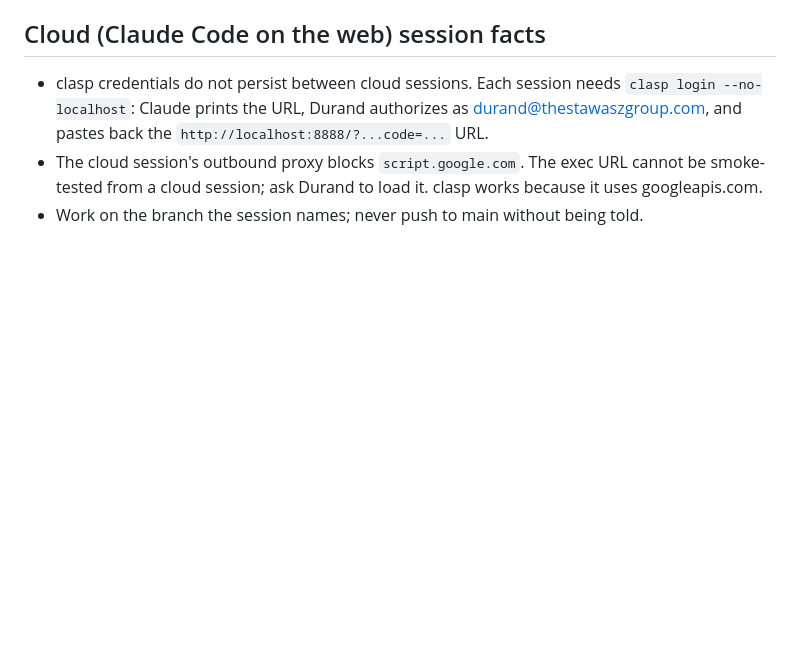
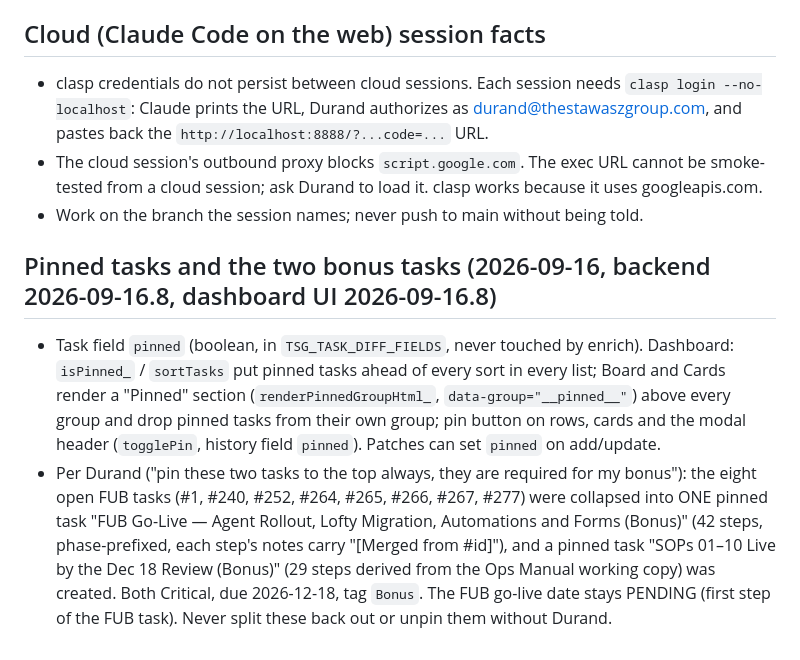
Before and after one commit to tsg-homes/TSG-Task-Tracker, a Markdown page: CLAUDE.md, the part around the change. GitHub-like rendering; blank space fills up the shorter version.

Commit message:
CLAUDE.md: pinned tasks and the two bonus tasks
Co-Authored-By: Claude Fable 5.1 <noreply@anthropic.com>
Claude-Session: https://claude.ai/code/session_017KtfXXpxce7NjzvoxdjJSf

```diff
--- a/CLAUDE.md
+++ b/CLAUDE.md
@@ -441,3 +441,18 @@ Per Durand ("is there a more efficient way to implement all of the claude calls?
   smoke-tested from a cloud session; ask Durand to load it. clasp works because it uses
   googleapis.com.
 - Work on the branch the session names; never push to main without being told.
+
+## Pinned tasks and the two bonus tasks (2026-09-16, backend 2026-09-16.8, dashboard UI 2026-09-16.8)
+
+- Task field `pinned` (boolean, in `TSG_TASK_DIFF_FIELDS`, never touched by enrich). Dashboard:
+  `isPinned_` / `sortTasks` put pinned tasks ahead of every sort in every list; Board and Cards
+  render a "Pinned" section (`renderPinnedGroupHtml_`, `data-group="__pinned__"`) above every
+  group and drop pinned tasks from their own group; pin button on rows, cards and the modal
+  header (`togglePin`, history field `pinned`). Patches can set `pinned` on add/update.
+- Per Durand ("pin these two tasks to the top always, they are required for my bonus"): the
+  eight open FUB tasks (#1, #240, #252, #264, #265, #266, #267, #277) were collapsed into ONE
+  pinned task "FUB Go-Live — Agent Rollout, Lofty Migration, Automations and Forms (Bonus)"
+  (42 steps, phase-prefixed, each step's notes carry "[Merged from #id]"), and a pinned task
+  "SOPs 01–10 Live by the Dec 18 Review (Bonus)" (29 steps derived from the Ops Manual working
+  copy) was created. Both Critical, due 2026-12-18, tag `Bonus`. The FUB go-live date stays
+  PENDING (first step of the FUB task). Never split these back out or unpin them without Durand.
```
